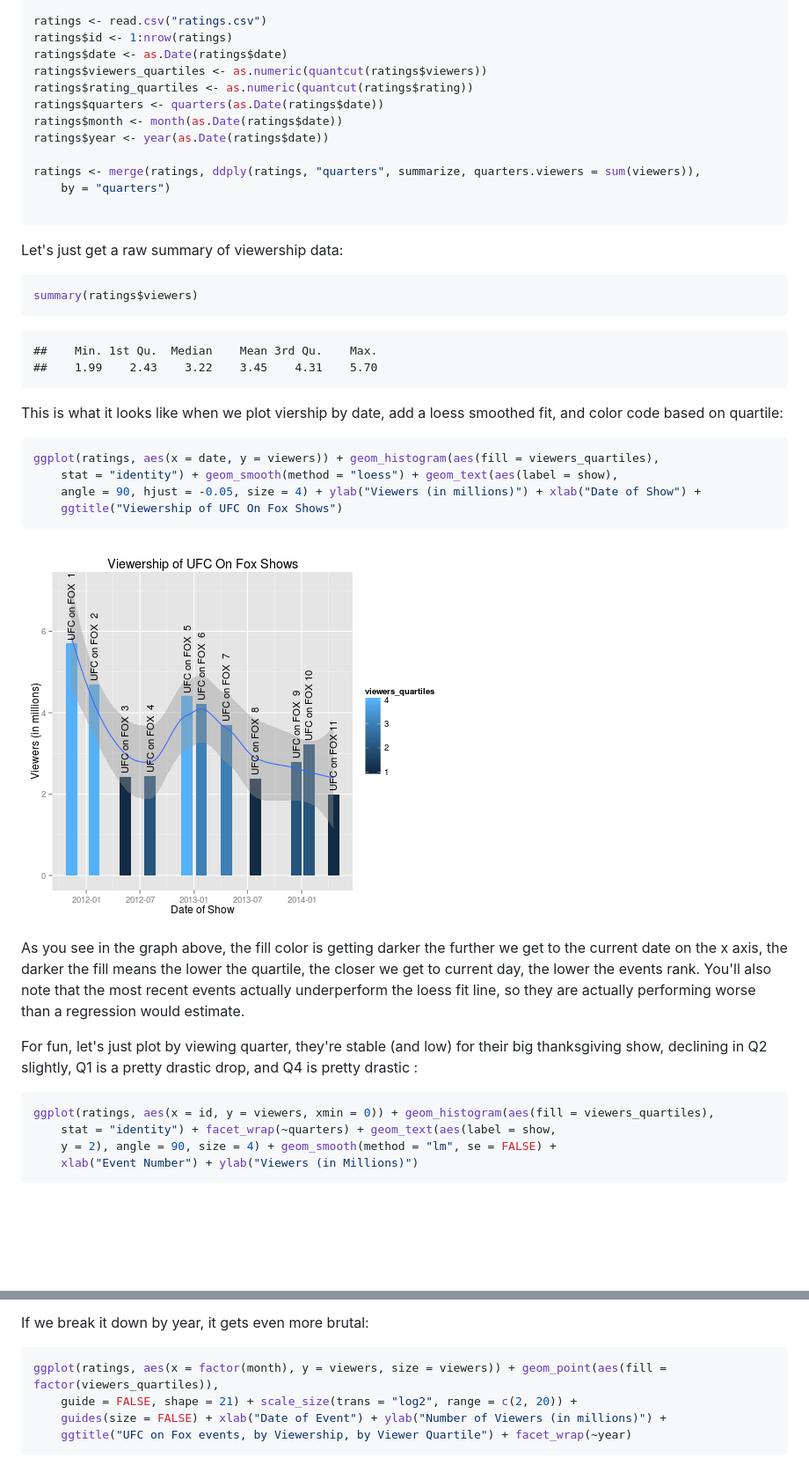
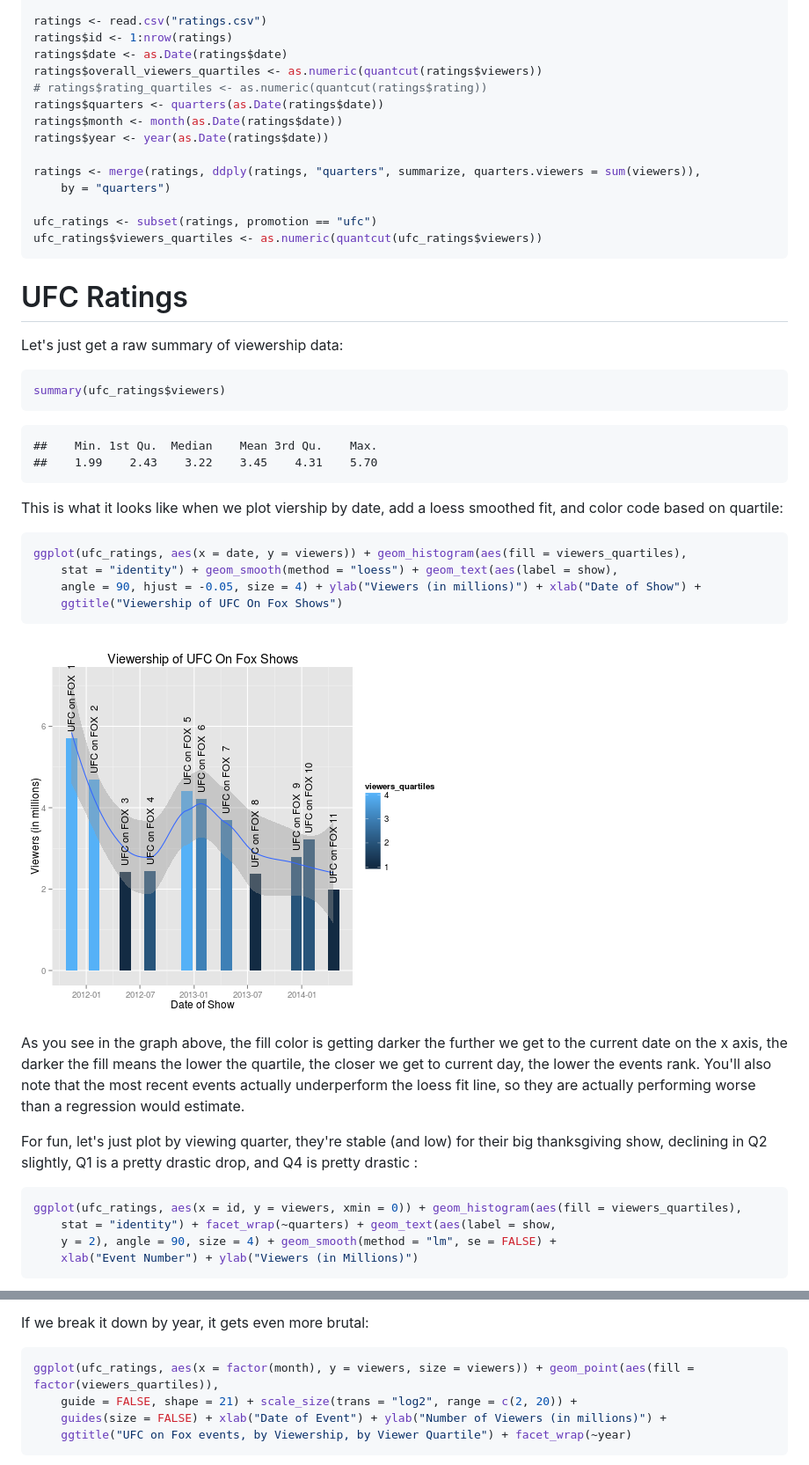
Before and after one commit to earino/ufc_on_fox_visualization, a Markdown page: report.md, 2 parts joined by grey strips. Shown: that part at 88% size. Drawn GitHub-style; pictures changed too: figure/unnamed-chunk-3.png; blank space fills up the shorter version.

Commit message:
rerun report with enhanced data file, now has bellator data.

````diff
--- a/report.md
+++ b/report.md
@@ -23,8 +23,8 @@ library(plyr)
 ratings <- read.csv("ratings.csv")
 ratings$id <- 1:nrow(ratings)
 ratings$date <- as.Date(ratings$date)
-ratings$viewers_quartiles <- as.numeric(quantcut(ratings$viewers))
-ratings$rating_quartiles <- as.numeric(quantcut(ratings$rating))
+ratings$overall_viewers_quartiles <- as.numeric(quantcut(ratings$viewers))
+# ratings$rating_quartiles <- as.numeric(quantcut(ratings$rating))
 ratings$quarters <- quarters(as.Date(ratings$date))
 ratings$month <- month(as.Date(ratings$date))
 ratings$year <- year(as.Date(ratings$date))
@@ -32,14 +32,19 @@ ratings$year <- year(as.Date(ratings$date))
 ratings <- merge(ratings, ddply(ratings, "quarters", summarize, quarters.viewers = sum(viewers)),
     by = "quarters")
 
+ufc_ratings <- subset(ratings, promotion == "ufc")
+ufc_ratings$viewers_quartiles <- as.numeric(quantcut(ufc_ratings$viewers))
 ```
 
+
+UFC Ratings
+===================
 
 Let's just get a raw summary of viewership data:
 
 
 ```r
-summary(ratings$viewers)
+summary(ufc_ratings$viewers)
 ```
 
 ```
@@ -51,7 +56,7 @@ This is what it looks like when we plot viership by date, add a loess smoothed f
 
 
 ```r
-ggplot(ratings, aes(x = date, y = viewers)) + geom_histogram(aes(fill = viewers_quartiles),
+ggplot(ufc_ratings, aes(x = date, y = viewers)) + geom_histogram(aes(fill = viewers_quartiles),
     stat = "identity") + geom_smooth(method = "loess") + geom_text(aes(label = show),
     angle = 90, hjust = -0.05, size = 4) + ylab("Viewers (in millions)") + xlab("Date of Show") +
     ggtitle("Viewership of UFC On Fox Shows")
@@ -72,7 +77,7 @@ and Q4 is pretty drastic :
 
 
 ```r
-ggplot(ratings, aes(x = id, y = viewers, xmin = 0)) + geom_histogram(aes(fill = viewers_quartiles),
+ggplot(ufc_ratings, aes(x = id, y = viewers, xmin = 0)) + geom_histogram(aes(fill = viewers_quartiles),
     stat = "identity") + facet_wrap(~quarters) + geom_text(aes(label = show,
     y = 2), angle = 90, size = 4) + geom_smooth(method = "lm", se = FALSE) +
     xlab("Event Number") + ylab("Viewers (in Millions)")
@@ -124,7 +129,7 @@ If we break it down by year, it gets even more brutal:
 
 
 ```r
-ggplot(ratings, aes(x = factor(month), y = viewers, size = viewers)) + geom_point(aes(fill = factor(viewers_quartiles)),
+ggplot(ufc_ratings, aes(x = factor(month), y = viewers, size = viewers)) + geom_point(aes(fill = factor(viewers_quartiles)),
     guide = FALSE, shape = 21) + scale_size(trans = "log2", range = c(2, 20)) +
     guides(size = FALSE) + xlab("Date of Event") + ylab("Number of Viewers (in millions)") +
     ggtitle("UFC on Fox events, by Viewership, by Viewer Quartile") + facet_wrap(~year)
````
Also changed, not shown: other parts of report.md (+4 -4 lines), figure/unnamed-chunk-4.png, figure/unnamed-chunk-5.png, figure/unnamed-chunk-8.png, 3 other files.
